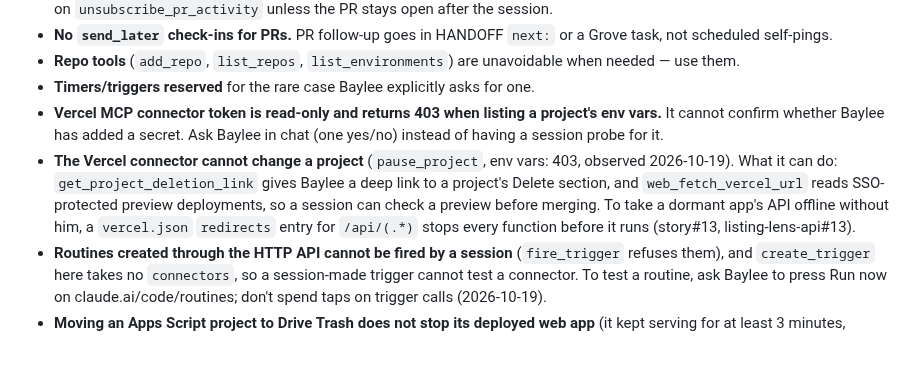
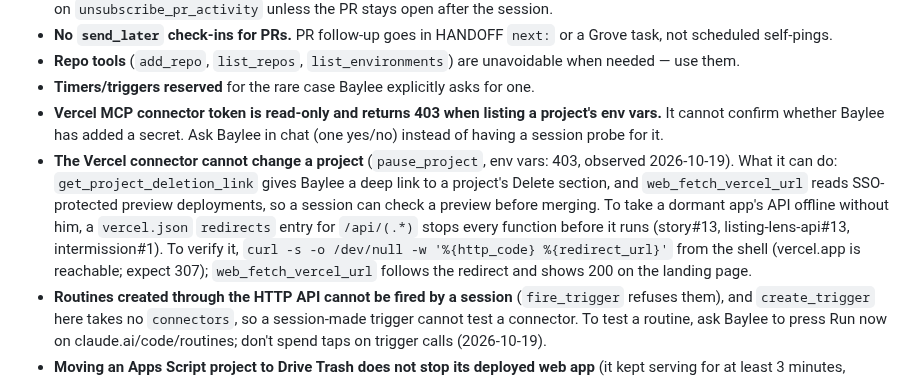
Before and after one commit to fairbay/intermission, a Markdown page: .claude/global.md, the part around the change. Drawn GitHub-style; blank space fills up the shorter version.

Commit message:
sync .claude/global.md from ops

```diff
--- a/.claude/global.md
+++ b/.claude/global.md
@@ -340,7 +340,7 @@ MCP servers are configured via `.mcp.json` at the repo root (not `claude mcp add
 - **Repo tools** (`add_repo`, `list_repos`, `list_environments`) are unavoidable when needed — use them.
 - **Timers/triggers reserved** for the rare case Baylee explicitly asks for one.
 - **Vercel MCP connector token is read-only and returns 403 when listing a project's env vars.** It cannot confirm whether Baylee has added a secret. Ask Baylee in chat (one yes/no) instead of having a session probe for it.
-- **The Vercel connector cannot change a project** (`pause_project`, env vars: 403, observed 2026-10-19). What it can do: `get_project_deletion_link` gives Baylee a deep link to a project's Delete section, and `web_fetch_vercel_url` reads SSO-protected preview deployments, so a session can check a preview before merging. To take a dormant app's API offline without him, a `vercel.json` `redirects` entry for `/api/(.*)` stops every function before it runs (story#13, listing-lens-api#13).
+- **The Vercel connector cannot change a project** (`pause_project`, env vars: 403, observed 2026-10-19). What it can do: `get_project_deletion_link` gives Baylee a deep link to a project's Delete section, and `web_fetch_vercel_url` reads SSO-protected preview deployments, so a session can check a preview before merging. To take a dormant app's API offline without him, a `vercel.json` `redirects` entry for `/api/(.*)` stops every function before it runs (story#13, listing-lens-api#13, intermission#1). To verify it, `curl -s -o /dev/null -w '%{http_code} %{redirect_url}'` from the shell (vercel.app is reachable; expect 307); `web_fetch_vercel_url` follows the redirect and shows 200 on the landing page.
 - **Routines created through the HTTP API cannot be fired by a session** (`fire_trigger` refuses them), and `create_trigger` here takes no `connectors`, so a session-made trigger cannot test a connector. To test a routine, ask Baylee to press Run now on claude.ai/code/routines; don't spend taps on trigger calls (2026-10-19).
 - **Moving an Apps Script project to Drive Trash does not stop its deployed web app** (it kept serving for at least 3 minutes, observed 2026-10-19). Remove the deployment or delete the project permanently.
 
```
